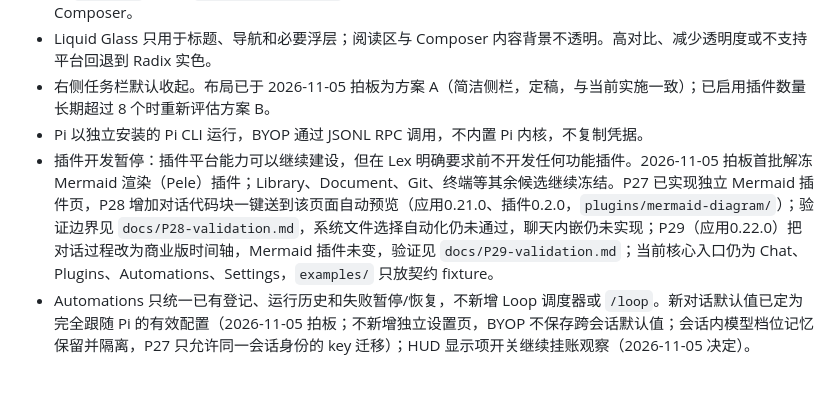
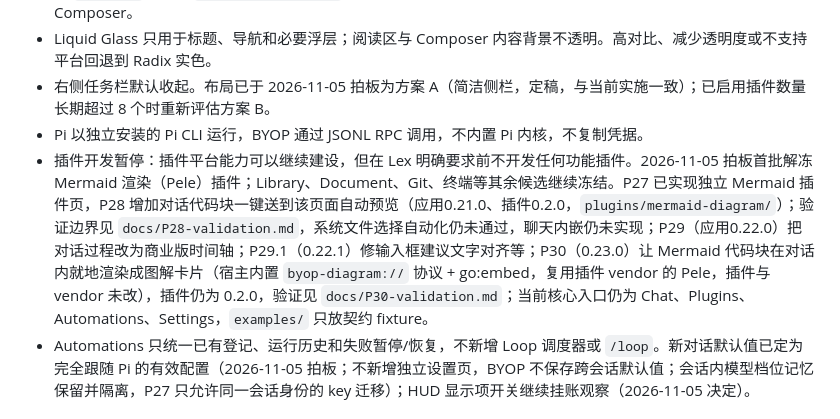
Before and after one commit to lexleizou/byop, a Markdown page: AGENTS.md, the part around the change. GitHub-like rendering; blank space fills up the shorter version.

Commit message:
docs: P30 实施状态写入仓库规则与图解渲染设计

```diff
--- a/AGENTS.md
+++ b/AGENTS.md
@@ -33,7 +33,7 @@ BYOP（Build You Own Pi）是 MyGo 原生 UI + 外部 Pi CLI 的多插件工作
 - Liquid Glass 只用于标题、导航和必要浮层；阅读区与 Composer 内容背景不透明。高对比、减少透明度或不支持平台回退到 Radix 实色。
 - 右侧任务栏默认收起。布局已于 2026-11-05 拍板为方案 A（简洁侧栏，定稿，与当前实施一致）；已启用插件数量长期超过 8 个时重新评估方案 B。
 - Pi 以独立安装的 Pi CLI 运行，BYOP 通过 JSONL RPC 调用，不内置 Pi 内核，不复制凭据。
-- 插件开发暂停：插件平台能力可以继续建设，但在 Lex 明确要求前不开发任何功能插件。2026-11-05 拍板首批解冻 Mermaid 渲染（Pele）插件；Library、Document、Git、终端等其余候选继续冻结。P27 已实现独立 Mermaid 插件页，P28 增加对话代码块一键送到该页面自动预览（应用0.21.0、插件0.2.0，`plugins/mermaid-diagram/`）；验证边界见 `docs/P28-validation.md`，系统文件选择自动化仍未通过，聊天内嵌仍未实现；P29（应用0.22.0）把对话过程改为商业版时间轴，Mermaid 插件未变，验证见 `docs/P29-validation.md`；当前核心入口仍为 Chat、Plugins、Automations、Settings，`examples/` 只放契约 fixture。
+- 插件开发暂停：插件平台能力可以继续建设，但在 Lex 明确要求前不开发任何功能插件。2026-11-05 拍板首批解冻 Mermaid 渲染（Pele）插件；Library、Document、Git、终端等其余候选继续冻结。P27 已实现独立 Mermaid 插件页，P28 增加对话代码块一键送到该页面自动预览（应用0.21.0、插件0.2.0，`plugins/mermaid-diagram/`）；验证边界见 `docs/P28-validation.md`，系统文件选择自动化仍未通过，聊天内嵌仍未实现；P29（应用0.22.0）把对话过程改为商业版时间轴；P29.1（0.22.1）修输入框建议文字对齐等；P30（0.23.0）让 Mermaid 代码块在对话内就地渲染成图解卡片（宿主内置 `byop-diagram://` 协议 + go:embed，复用插件 vendor 的 Pele，插件与 vendor 未改），插件仍为 0.2.0，验证见 `docs/P30-validation.md`；当前核心入口仍为 Chat、Plugins、Automations、Settings，`examples/` 只放契约 fixture。
 - Automations 只统一已有登记、运行历史和失败暂停/恢复，不新增 Loop 调度器或 `/loop`。新对话默认值已定为完全跟随 Pi 的有效配置（2026-11-05 拍板；不新增独立设置页，BYOP 不保存跨会话默认值；会话内模型档位记忆保留并隔离，P27 只允许同一会话身份的 key 迁移）；HUD 显示项开关继续挂账观察（2026-11-05 决定）。
 
 ## 交付与检查
```
